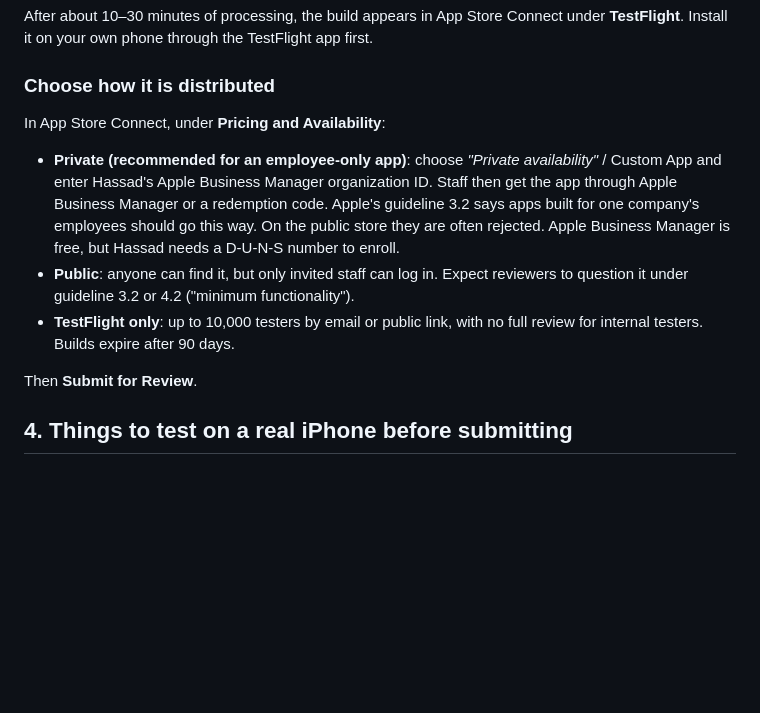
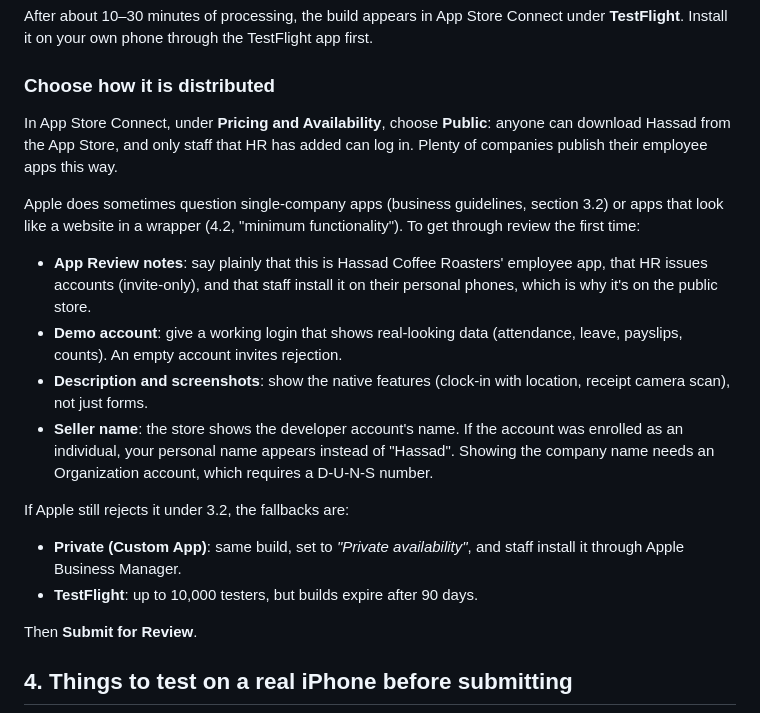
Before and after one commit to omarkhalawi21/HUMAN-RESOURCE-APP, a Markdown page: IOS_APP_STORE.md, the part around the change. GitHub-like rendering; blank space fills up the shorter version.

Commit message:
iOS guide: target public App Store listing with review tips
Co-Authored-By: Claude Opus 5.5 <noreply@anthropic.com>
Claude-Session: https://claude.ai/code/session_01EmVQHvopyfa31UCkXv7XQ4

```diff
--- a/IOS_APP_STORE.md
+++ b/IOS_APP_STORE.md
@@ -86,18 +86,32 @@ first.
 
 ### Choose how it is distributed
 
-In App Store Connect, under **Pricing and Availability**:
+In App Store Connect, under **Pricing and Availability**, choose
+**Public**: anyone can download Hassad from the App Store, and only staff
+that HR has added can log in. Plenty of companies publish their employee
+apps this way.
 
-- **Private (recommended for an employee-only app)**: choose *"Private
-  availability"* / Custom App and enter Hassad's Apple Business Manager
-  organization ID. Staff then get the app through Apple Business Manager or a
-  redemption code. Apple's guideline 3.2 says apps built for one company's
-  employees should go this way. On the public store they are often rejected.
-  Apple Business Manager is free, but Hassad needs a D-U-N-S number to enroll.
-- **Public**: anyone can find it, but only invited staff can log in. Expect
-  reviewers to question it under guideline 3.2 or 4.2 ("minimum functionality").
-- **TestFlight only**: up to 10,000 testers by email or public link, with no
-  full review for internal testers. Builds expire after 90 days.
+Apple does sometimes question single-company apps (business guidelines,
+section 3.2) or apps that look like a website in a wrapper (4.2, "minimum
+functionality"). To get through review the first time:
+
+- **App Review notes**: say plainly that this is Hassad Coffee Roasters'
+  employee app, that HR issues accounts (invite-only), and that staff install it
+  on their personal phones, which is why it's on the public store.
+- **Demo account**: give a working login that shows real-looking data
+  (attendance, leave, payslips, counts). An empty account invites rejection.
+- **Description and screenshots**: show the native features (clock-in with
+  location, receipt camera scan), not just forms.
+- **Seller name**: the store shows the developer account's name. If the
+  account was enrolled as an individual, your personal name appears instead of
+  "Hassad". Showing the company name needs an Organization account, which
+  requires a D-U-N-S number.
+
+If Apple still rejects it under 3.2, the fallbacks are:
+
+- **Private (Custom App)**: same build, set to *"Private availability"*, and
+  staff install it through Apple Business Manager.
+- **TestFlight**: up to 10,000 testers, but builds expire after 90 days.
 
 Then **Submit for Review**.
 
```
